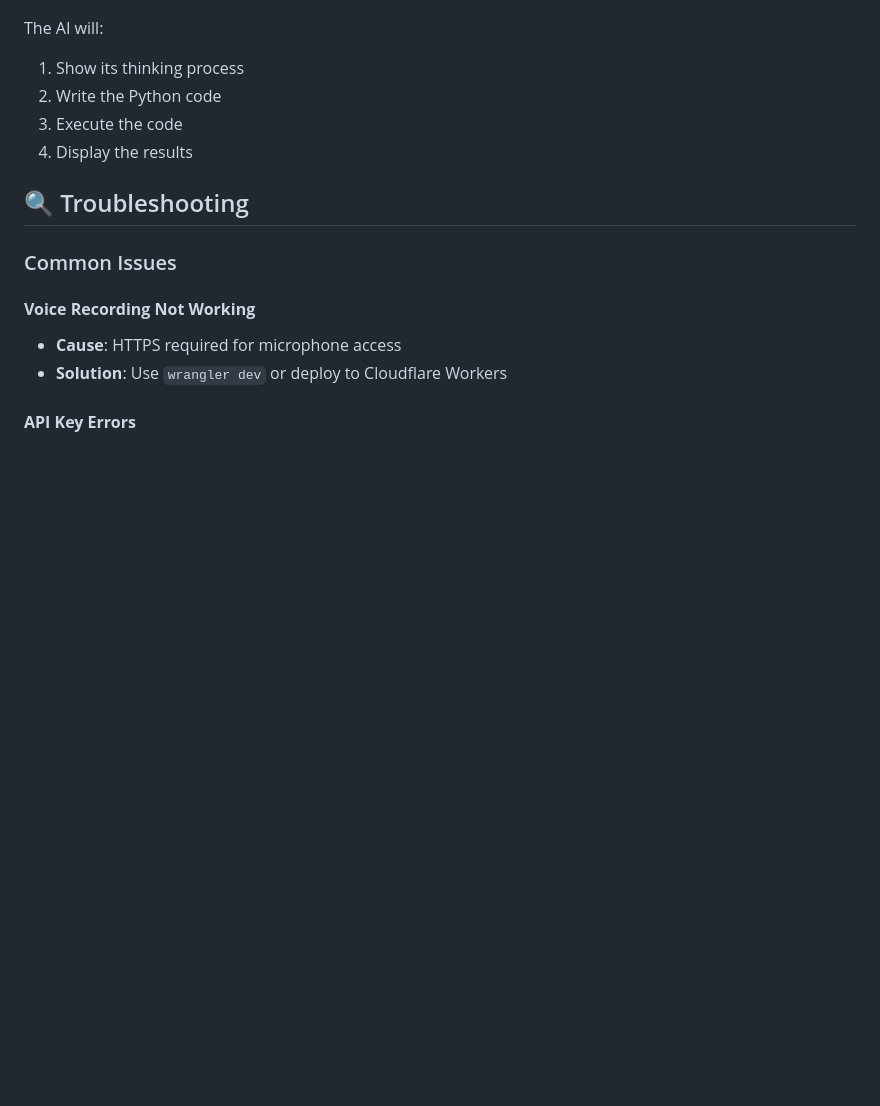
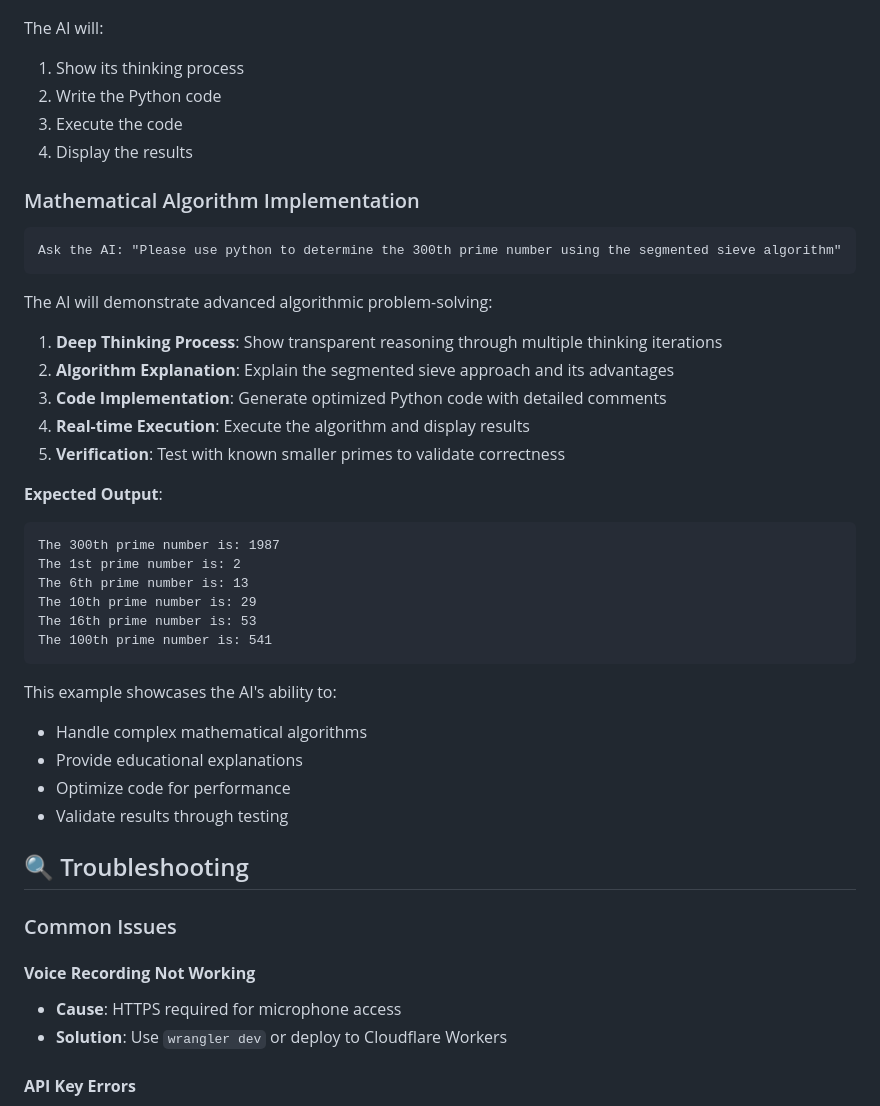
Before and after one commit to objones25/gemini-chat-agent, a Markdown page: README.md, the part around the change. Drawn GitHub-style; blank space fills up the shorter version.

````diff
--- a/README.md
+++ b/README.md
@@ -325,6 +325,34 @@ The AI will:
 3. Execute the code
 4. Display the results
 
+### Mathematical Algorithm Implementation
+```
+Ask the AI: "Please use python to determine the 300th prime number using the segmented sieve algorithm"
+```
+
+The AI will demonstrate advanced algorithmic problem-solving:
+1. **Deep Thinking Process**: Show transparent reasoning through multiple thinking iterations
+2. **Algorithm Explanation**: Explain the segmented sieve approach and its advantages
+3. **Code Implementation**: Generate optimized Python code with detailed comments
+4. **Real-time Execution**: Execute the algorithm and display results
+5. **Verification**: Test with known smaller primes to validate correctness
+
+**Expected Output**:
+```
+The 300th prime number is: 1987
+The 1st prime number is: 2
+The 6th prime number is: 13
+The 10th prime number is: 29
+The 16th prime number is: 53
+The 100th prime number is: 541
+```
+
+This example showcases the AI's ability to:
+- Handle complex mathematical algorithms
+- Provide educational explanations
+- Optimize code for performance
+- Validate results through testing
+
 ## 🔍 Troubleshooting
 
 ### Common Issues
````
